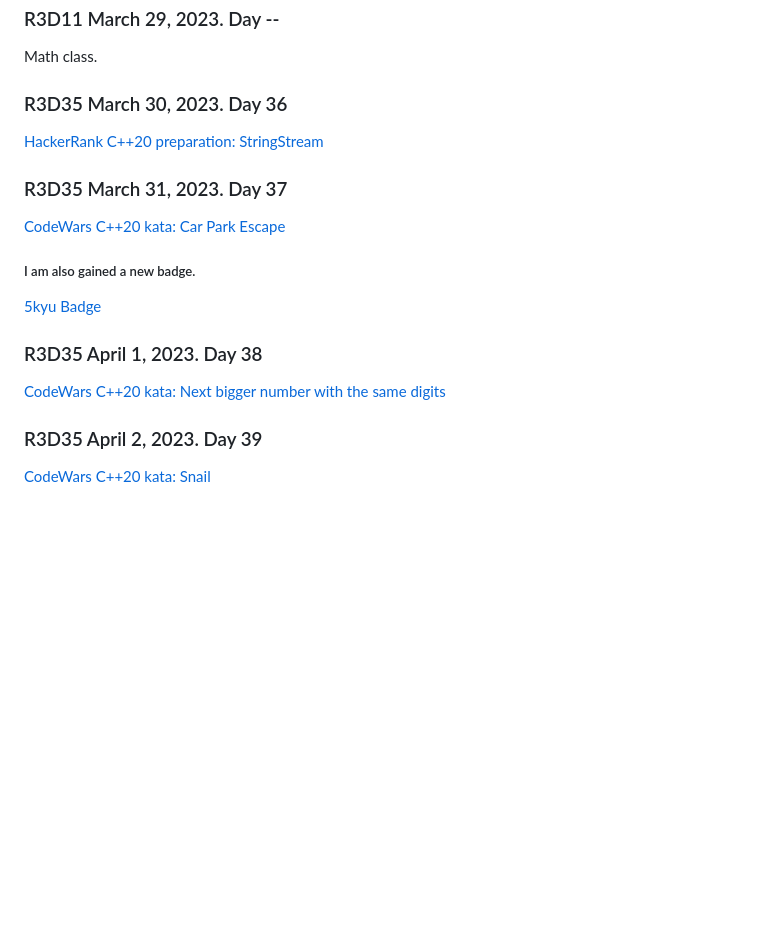
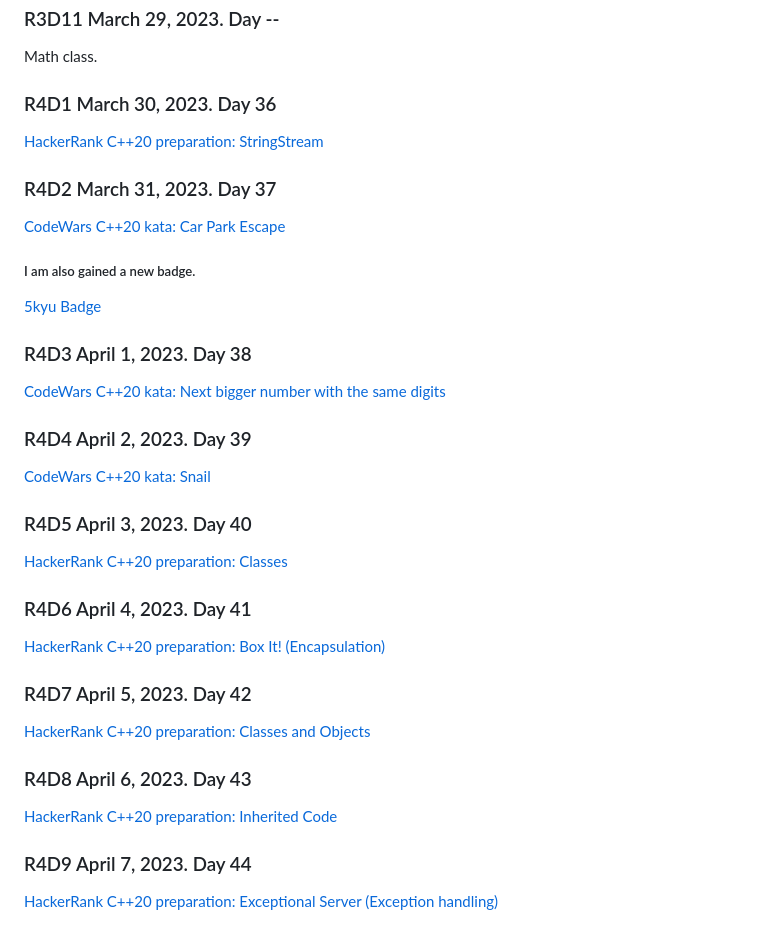
Before and after one commit to camoltoni/100daysOfCodeChallenge, a Markdown page: log.md, the part around the change. Drawn GitHub-style; blank space fills up the shorter version.

Commit message:
100 days of code challenge; day 40 - 44 updated log.md

```diff
--- a/log.md
+++ b/log.md
@@ -132,17 +132,32 @@ I solved the "Duplicate Encoder" kata! Take the code initiation @ [CodeWars](cod
 ### R3D11 March 29, 2023. Day --
 Math class.
 
-### R3D35 March 30, 2023. Day 36
+### R4D1 March 30, 2023. Day 36
 [HackerRank C++20 preparation: StringStream](https://www.hackerrank.com/challenges/c-tutorial-stringstream/submissions/code/321573240)
 
-### R3D35 March 31, 2023. Day 37
+### R4D2 March 31, 2023. Day 37
 [CodeWars C++20 kata: Car Park Escape](https://www.codewars.com/kata/591eab1d192fe0435e000014/solutions/cpp)
 
 ##### I am also gained a new badge.
 [5kyu Badge](https://www.codewars.com/users/camoltoni)
 
-### R3D35 April 1, 2023. Day 38
+### R4D3 April 1, 2023. Day 38
 [CodeWars C++20 kata: Next bigger number with the same digits](https://www.codewars.com/kata/55983863da40caa2c900004e/train/cpp/642850a2e05e2a005d96b4b9)
 
-### R3D35 April 2, 2023. Day 39
+### R4D4 April 2, 2023. Day 39
 [CodeWars C++20 kata: Snail](https://www.codewars.com/kata/521c2db8ddc89b9b7a0000c1/train/cpp/642986fc72ba91003708e36d)
+
+### R4D5 April 3, 2023. Day 40
+[HackerRank C++20 preparation: Classes](https://www.hackerrank.com/cesarmoltoni)
+
+### R4D6 April 4, 2023. Day 41
+[HackerRank C++20 preparation: Box It! (Encapsulation)](https://www.hackerrank.com/cesarmoltoni)
+
+### R4D7 April 5, 2023. Day 42
+[HackerRank C++20 preparation: Classes and Objects](https://www.hackerrank.com/cesarmoltoni)
+
+### R4D8 April 6, 2023. Day 43
+[HackerRank C++20 preparation: Inherited Code](https://www.hackerrank.com/cesarmoltoni)
+
+### R4D9 April 7, 2023. Day 44
+[HackerRank C++20 preparation: Exceptional Server (Exception handling)](https://www.hackerrank.com/cesarmoltoni)
```
